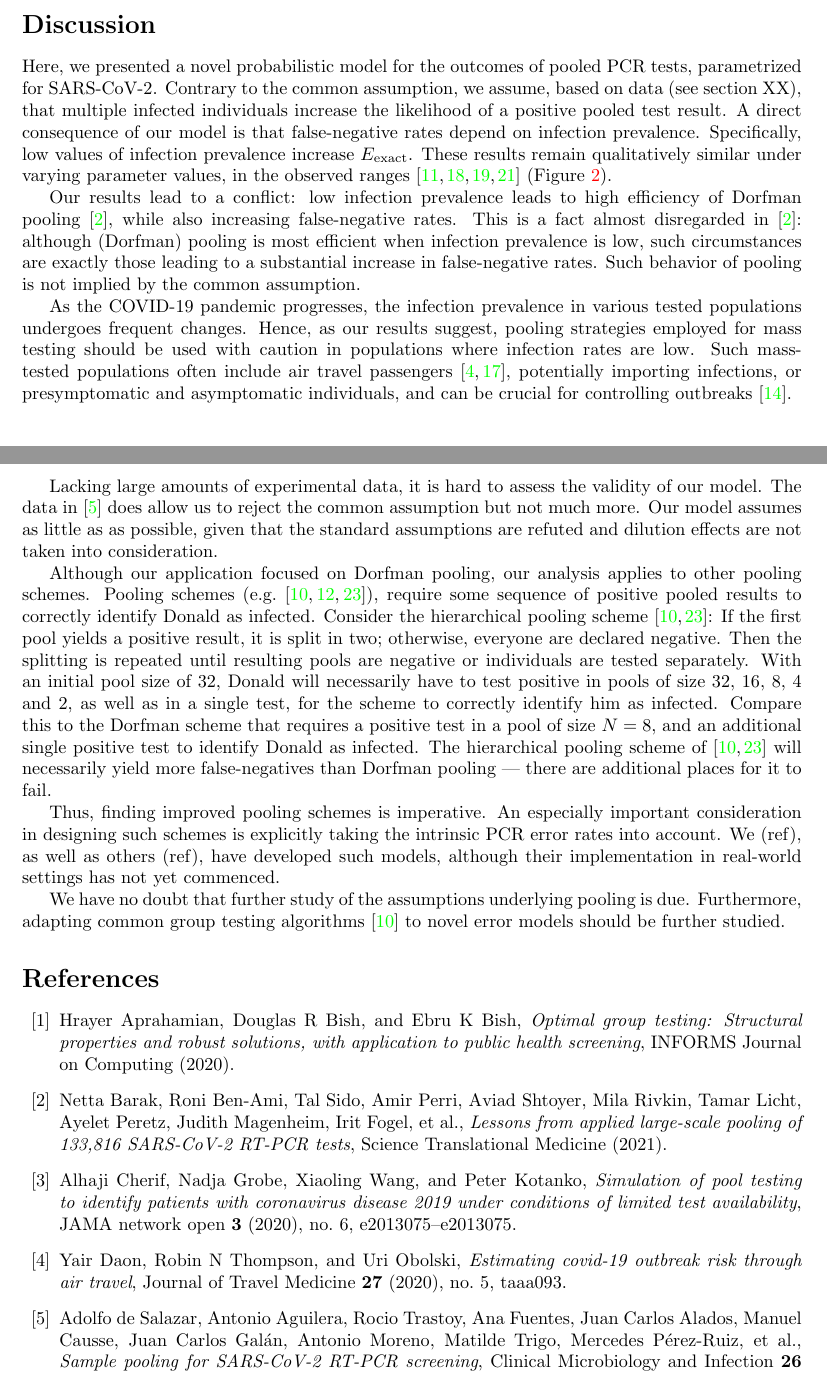
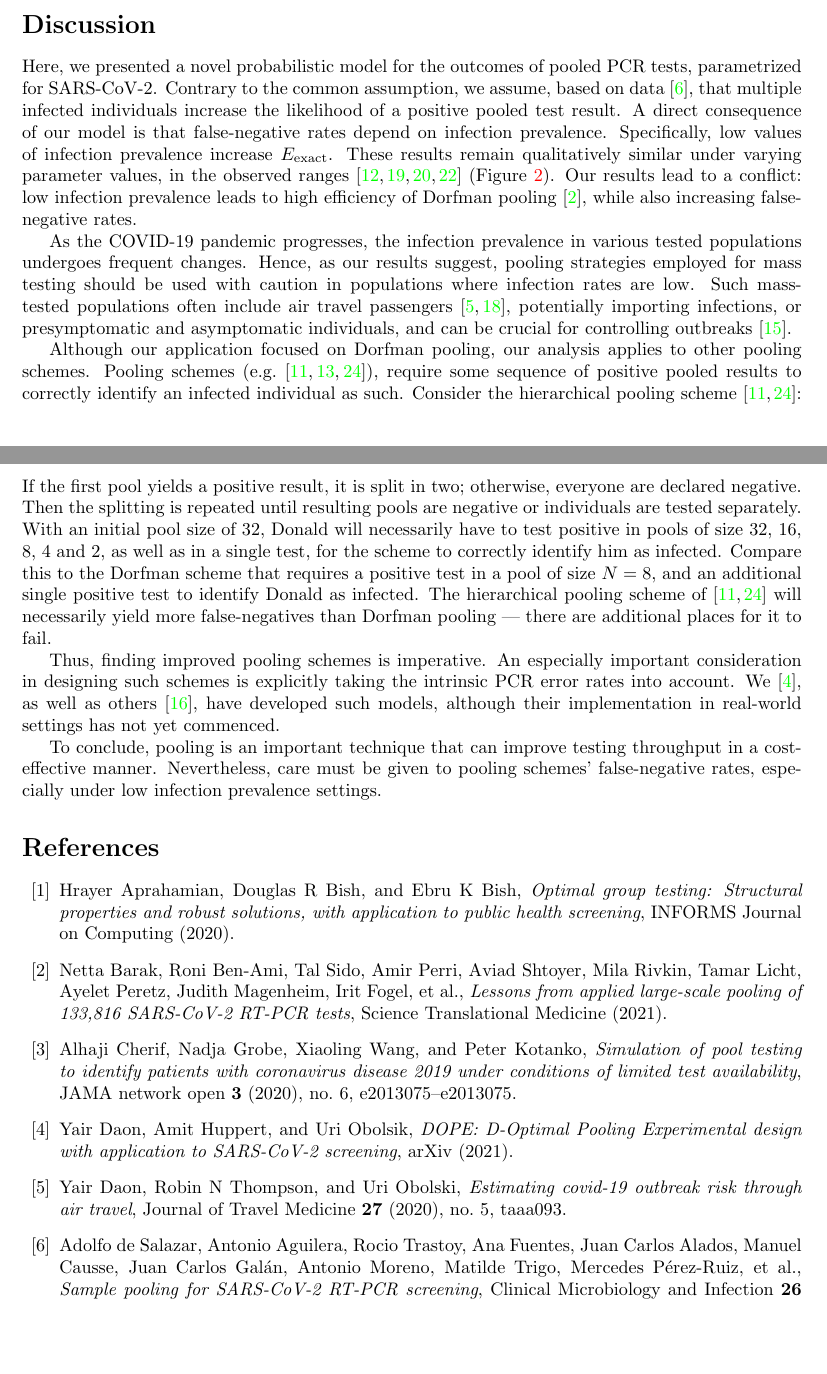
Before and after one commit to yairdaon/errorates, a LaTeX paper (comment.tex): two parts of pages 6 and 7 of 9, joined at a grey line, cut so that both start at the same text, the shorter picture padded with empty space. Compiled offline with pdfLaTeX.

Commit message:
Updates from Overleaf

```diff
--- a/comment.tex
+++ b/comment.tex
@@ -492,7 +490,7 @@ panel).
 %\subsection{Short recap}
 Here, we presented a novel probabilistic model for the outcomes of
 pooled PCR tests, parametrized for SARS-CoV-2. Contrary to the common
-assumption, we assume, based on data (see section XX), that multiple
+assumption, we assume, based on data \cite{Salazar}, that multiple
 infected individuals increase the likelihood of a positive pooled test
 result. A direct consequence of our model is that false-negative rates
 depend on infection prevalence. Specifically, low values of infection
@@ -500,14 +498,15 @@ prevalence increase $\err{exact}$. These results remain qualitatively
 similar under varying parameter values, in the observed ranges
 \cite{KitComparison,EstimatingRatesKucrika, EstimatingRatesLourenco,
   InterpretingCOVID19Test} (Figure \ref{fig1}).
-
 Our results lead to a conflict: low infection prevalence leads to high
 efficiency of Dorfman pooling \cite{DorfmanYuvalDor}, while also
-increasing false-negative rates. This is a fact almost disregarded in
-\cite{DorfmanYuvalDor}: although (Dorfman) pooling is most efficient
-when infection prevalence is low, such circumstances are exactly those
-leading to a substantial increase in false-negative rates. Such
-behavior of pooling is not implied by the common assumption.
+increasing false-negative rates.
+
+% This is a fact almost disregarded in
+% \cite{DorfmanYuvalDor}: although (Dorfman) pooling is most efficient
+% when infection prevalence is low, such circumstances are exactly those
+% leading to a substantial increase in false-negative rates. Such
+% behavior of pooling is not implied by the common assumption.
 
 %\subsection{Implications for group testing in different prevalence settings}
 As the COVID-19 pandemic progresses, the infection prevalence
@@ -519,23 +518,15 @@ mass-tested populations often include air travel passengers
 presymptomatic and asymptomatic individuals, and can be crucial for
 controlling outbreaks \cite{MinaScience}.
 
-%% One important consequence of the efficiency charts is that
-%% practitioners order RT-PCR reagents, they should expect \emph{lower}
-%% scheme efficiency, and thus order more reagents.
-
 %\subsection{Limitations}
-Lacking large amounts of experimental data, it is hard to assess the
-validity of our model. The data in \cite{Salazar} does allow us to
-reject the common assumption but not much more. Our model assumes as
-little as as possible, given that the standard assumptions are refuted
-and dilution effects are not taken into consideration.
+%NONE
 
 %\subsection{Ways to reduce errors}
 Although our application focused on Dorfman pooling, our analysis
 applies to other pooling schemes. Pooling schemes
 (e.g. \cite{MatrixPooling,Lion, Kim}), require some sequence of
-positive pooled results to correctly identify Donald as
-infected. Consider the hierarchical pooling scheme \cite{Lion, Kim}:
+positive pooled results to correctly identify an infected individual as
+such. Consider the hierarchical pooling scheme \cite{Lion, Kim}:
 If the first pool yields a positive result, it is split in two;
 otherwise, everyone are declared negative. Then the splitting is
 repeated until resulting pools are negative or individuals are tested
@@ -550,14 +541,11 @@ Dorfman pooling --- there are additional places for it to fail.
 
 Thus, finding improved pooling schemes is imperative. An especially
 important consideration in designing such schemes is explicitly taking
-the intrinsic PCR error rates into account. We (ref), as well as
-others (ref), have developed such models, although their
+the intrinsic PCR error rates into account. We \cite{DOPE}, as well as
+others \cite{BayesianDorfman}, have developed such models, although their
 implementation in real-world settings has not yet commenced.
 
 %\subsection{Conclusion}
-We have no doubt that further study of the assumptions underlying
-pooling is due. Furthermore, adapting common group testing algorithms
-\cite{Kim} to novel error models should be further studied.
 
 
 %% For example, although Dorfman pooling improves testing throughput,
@@ -589,11 +577,11 @@ pooling is due. Furthermore, adapting common group testing algorithms
 %% should be further studied and likely encouraged when performing
 %% pooling.
 
-
-%% To conclude, pooling is an important technique that can improve
-%% testing throughput in a cost-effective manner. Nevertheless, care must
-%% be given to pooling schemes' false-negative rates, especially under
-%% low infection prevalence settings.
+%% Conclusion
+To conclude, pooling is an important technique that can improve
+testing throughput in a cost-effective manner. Nevertheless, care must
+be given to pooling schemes' false-negative rates, especially under
+low infection prevalence settings.
 
 \bibliographystyle{amsplain}
 \bibliography{refs}
```
Also changed, not shown: comment.tex (6 more changed lines).
